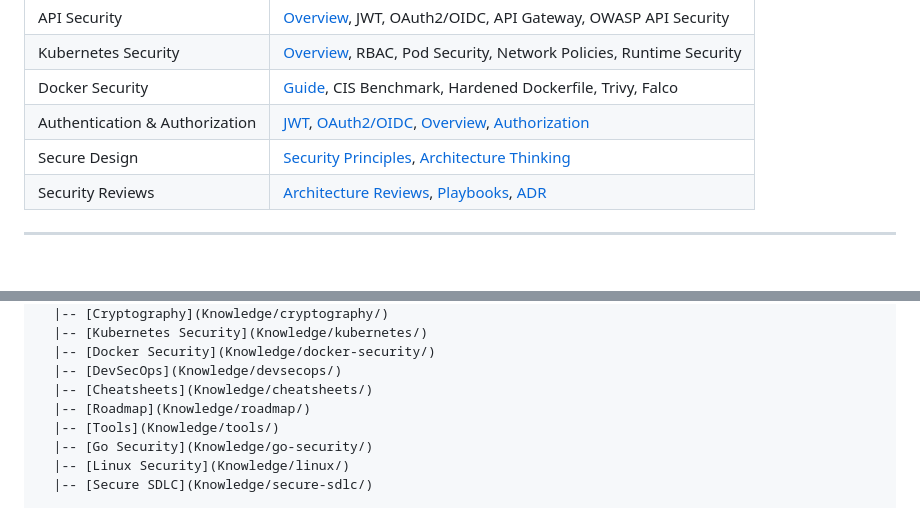
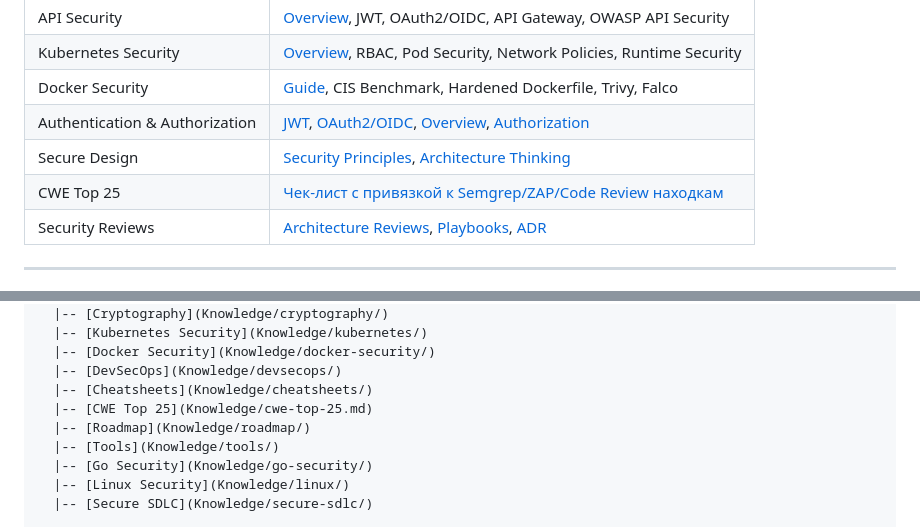
Before and after one commit to albertildarovich/appsec-playbook, a Markdown page: README.md, 2 parts joined by grey strips. Rendered like a GitHub page.

```diff
--- a/README.md
+++ b/README.md
@@ -40,6 +40,7 @@
 | Docker Security | [Guide](Knowledge/docker-security/README.md), CIS Benchmark, Hardened Dockerfile, Trivy, Falco |
 | Authentication & Authorization | [JWT](Knowledge/authentication/jwt.md), [OAuth2/OIDC](Knowledge/authentication/oauth2-oidc.md), [Overview](Knowledge/authentication/), [Authorization](Knowledge/authorization/) |
 | Secure Design | [Security Principles](Knowledge/secure-design/), [Architecture Thinking](Security%20Thinking/architecture-thinking/secure-design-principles.md) |
+| CWE Top 25 | [Чек-лист с привязкой к Semgrep/ZAP/Code Review находкам](Knowledge/cwe-top-25.md) |
 | Security Reviews | [Architecture Reviews](Engineering/architecture-reviews/), [Playbooks](Engineering/playbooks/), [ADR](Engineering/adr/) |
 
 ---
@@ -182,6 +183,7 @@ Practical implementations.
   |-- [Docker Security](Knowledge/docker-security/)
   |-- [DevSecOps](Knowledge/devsecops/)
   |-- [Cheatsheets](Knowledge/cheatsheets/)
+  |-- [CWE Top 25](Knowledge/cwe-top-25.md)
   |-- [Roadmap](Knowledge/roadmap/)
   |-- [Tools](Knowledge/tools/)
   |-- [Go Security](Knowledge/go-security/)
```
Also changed, not shown: Knowledge/README.md (+1 -0 lines), Knowledge/cwe-top-25.md (added, +245 -0 lines).
